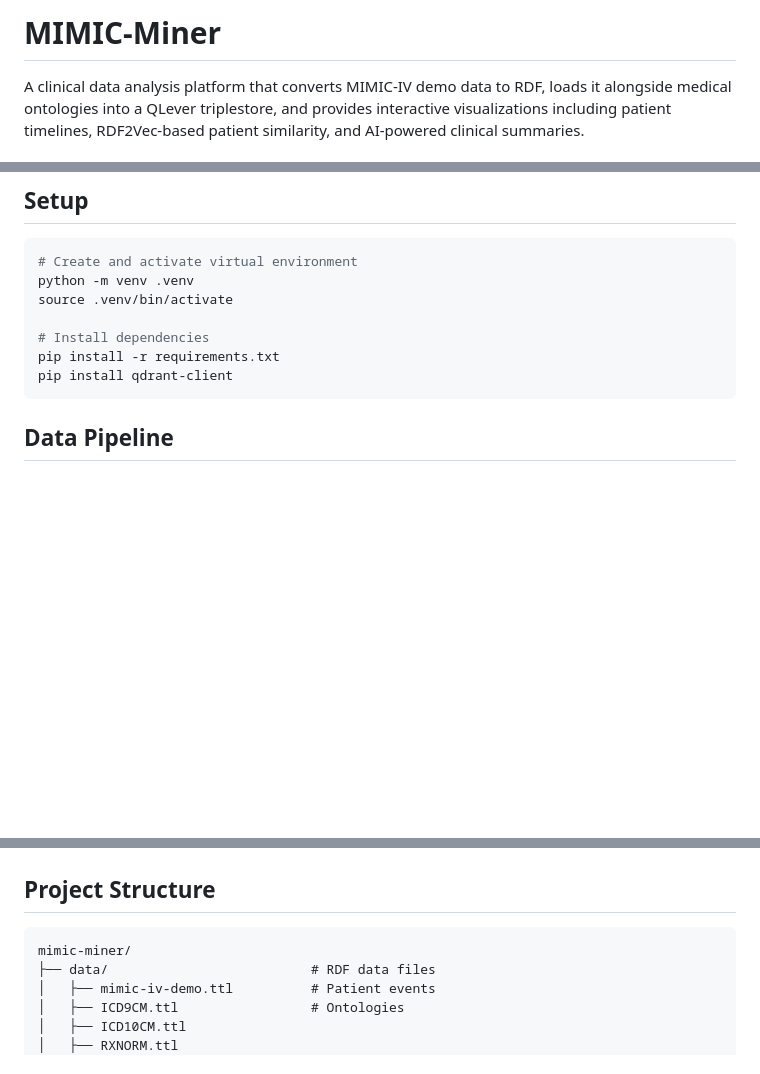
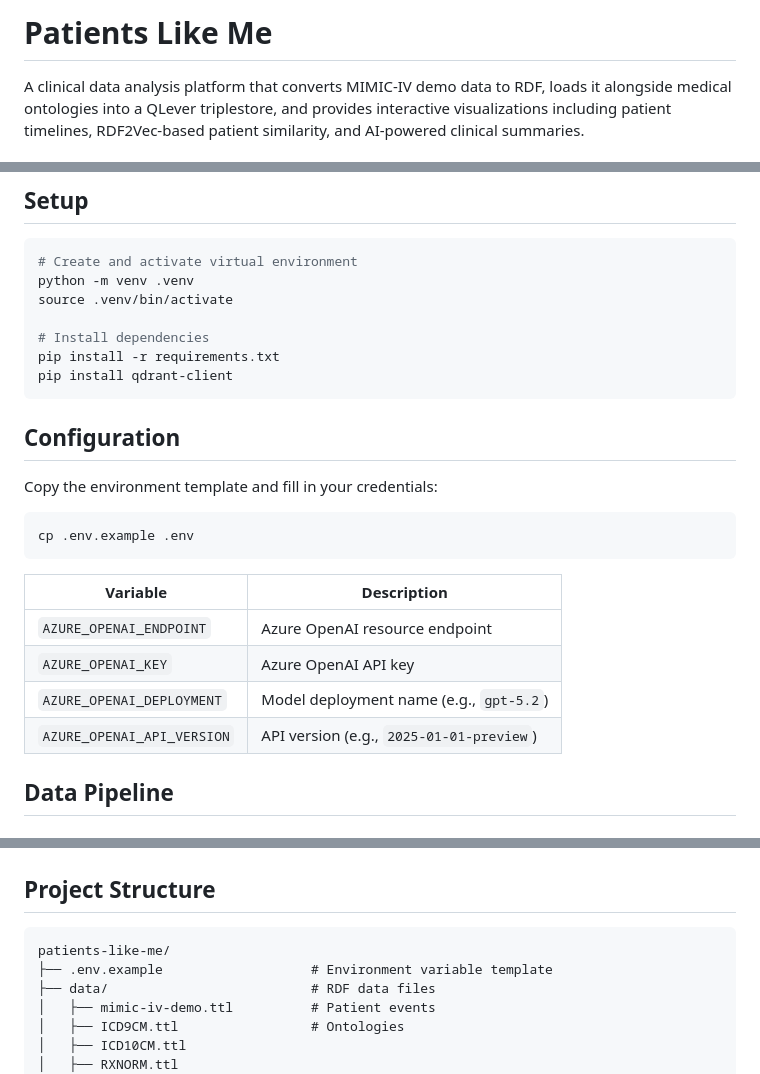
Before and after one commit to micheldumontier/patients-like-me, a Markdown page: README.md, 3 parts joined by grey strips. GitHub-like rendering; blank space fills up the shorter version.

Commit message:
update readme
Co-Authored-By: Claude Opus 4.6 <noreply@anthropic.com>

````diff
--- a/README.md
+++ b/README.md
@@ -1,4 +1,4 @@
-# MIMIC-Miner
+# Patients Like Me
 
 A clinical data analysis platform that converts MIMIC-IV demo data to RDF, loads it alongside medical ontologies into a QLever triplestore, and provides interactive visualizations including patient timelines, RDF2Vec-based patient similarity, and AI-powered clinical summaries.
 
@@ -47,6 +47,21 @@ source .venv/bin/activate
 pip install -r requirements.txt
 pip install qdrant-client
 ```
+
+## Configuration
+
+Copy the environment template and fill in your credentials:
+
+```bash
+cp .env.example .env
+```
+
+| Variable | Description |
+|----------|-------------|
+| `AZURE_OPENAI_ENDPOINT` | Azure OpenAI resource endpoint |
+| `AZURE_OPENAI_KEY` | Azure OpenAI API key |
+| `AZURE_OPENAI_DEPLOYMENT` | Model deployment name (e.g., `gpt-5.2`) |
+| `AZURE_OPENAI_API_VERSION` | API version (e.g., `2025-01-01-preview`) |
 
 ## Data Pipeline
 
@@ -158,7 +173,8 @@ python plot_events_histogram.py
 ## Project Structure
 
 ```
-mimic-miner/
+patients-like-me/
+├── .env.example                   # Environment variable template
 ├── data/                          # RDF data files
 │   ├── mimic-iv-demo.ttl          # Patient events
 │   ├── ICD9CM.ttl                 # Ontologies
````
